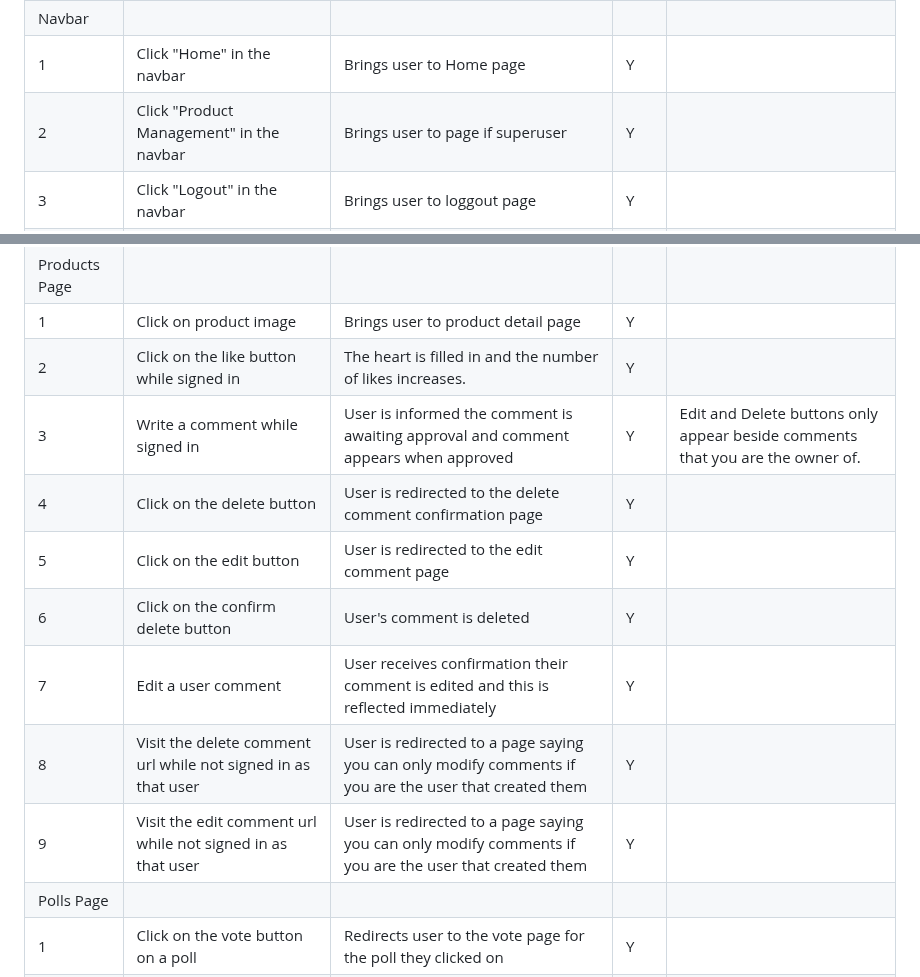
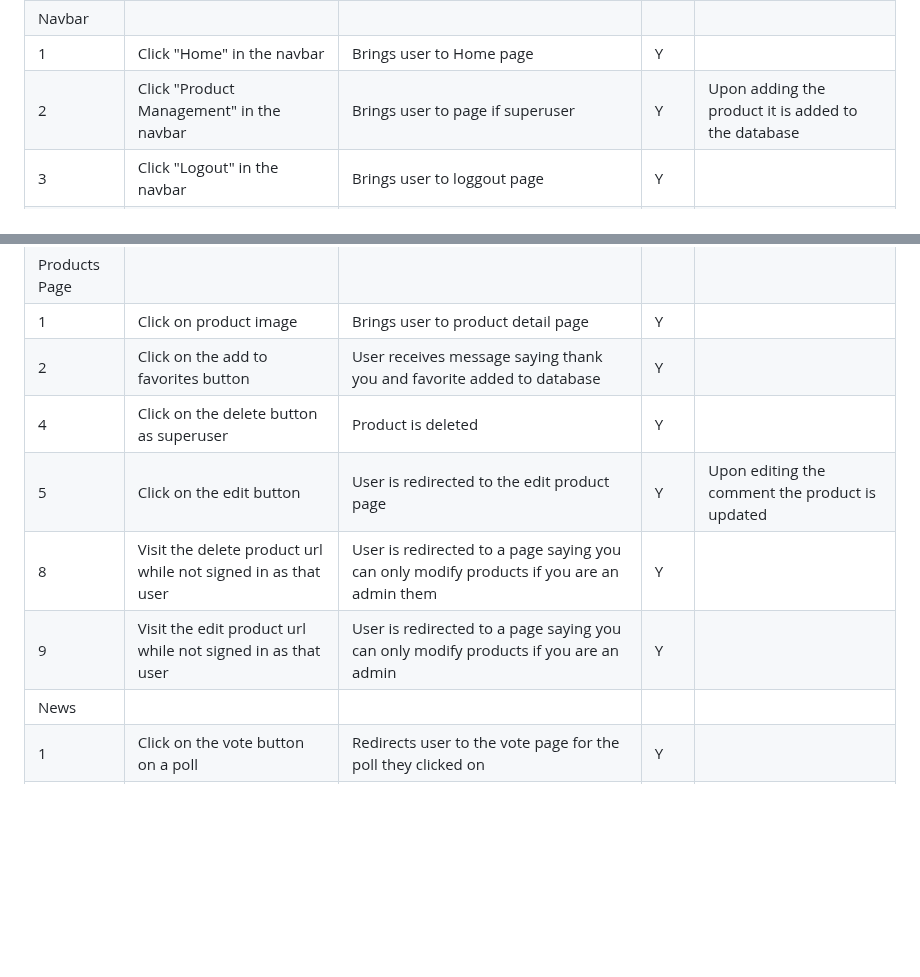
Before and after one commit to Dekeypetey40/kaberg-design, a Markdown page: TESTING.md, 2 parts joined by grey strips. Drawn GitHub-style; blank space fills up the shorter version.

Commit message:
Add to manual testing

```diff
--- a/TESTING.md
+++ b/TESTING.md
@@ -20,7 +20,7 @@
 | 6           | Click "Logout" button on the page | Redirects user to index page and receive confirmation message | Y |          |
 | Navbar     |                        |                  |      |             |
 | 1          | Click "Home" in the navbar | Brings user to Home page | Y |          |
-| 2          | Click "Product Management" in the navbar | Brings user to page if superuser | Y |          |
+| 2          | Click "Product Management" in the navbar | Brings user to page if superuser | Y | Upon adding the product it is added to the database  |
 | 3          | Click "Logout" in the navbar | Brings user to loggout page | Y |          |
 | 4          | Click "Register" in the navbar | Brings user to sign up page | Y |          |
 | 5          | Click "log in" in the navbar | Takes user to log in page | Y |          |
@@ -34,15 +34,12 @@
 | 1      | Click on shop now button | Redirects user to the products page | Y |          |
 | Products Page  |                        |                  |      |             |
 | 1        | Click on product image | Brings user to product detail page | Y |          |
-| 2        | Click on the like button while signed in | The heart is filled in and the number of likes increases. | Y |          |
-| 3  | Write a comment while signed in | User is informed the comment is awaiting approval and comment appears when approved| Y | Edit and Delete buttons only appear beside comments that you are the owner of.   |
-| 4  | Click on the delete button  | User is redirected to the delete comment confirmation page | Y |          |
-| 5  | Click on the edit button  | User is redirected to the edit comment page | Y |          |
-| 6  | Click on the confirm delete button  | User's comment is deleted | Y |          |
-| 7  | Edit a user comment  | User receives confirmation their comment is edited and this is reflected immediately | Y |          |
-| 8  | Visit the delete comment url while not signed in as that user  | User is redirected to a page saying you can only modify comments if you are the user that created them | Y |          |
-| 9  | Visit the edit comment url while not signed in as that user  | User is redirected to a page saying you can only modify comments if you are the user that created them | Y |          |
-| Polls Page  |                        |                  |      |             |
+| 2        | Click on the add to favorites button | User receives message saying thank you and favorite added to database | Y |          |
+| 4  | Click on the delete button as superuser  | Product is deleted | Y |          |
+| 5  | Click on the edit button  | User is redirected to the edit product page | Y |  Upon editing the comment the product is updated        |
+| 8  | Visit the delete product url while not signed in as that user  | User is redirected to a page saying you can only modify products if you are an admin them | Y |          |
+| 9  | Visit the edit product url while not signed in as that user  | User is redirected to a page saying you can only modify products if you are an admin | Y |          |
+| News  |                        |                  |      |             |
 | 1     | Click on the vote button on a poll | Redirects user to the vote page for the poll they clicked on | Y |          |
 | 2    | Vote on a poll while signed in | User is shown the results of the poll receives a thank you for voting message | Y |          |
 | 3    | A user tries to vote again | User receives a message saying they may only vote once | Y |          |
```
